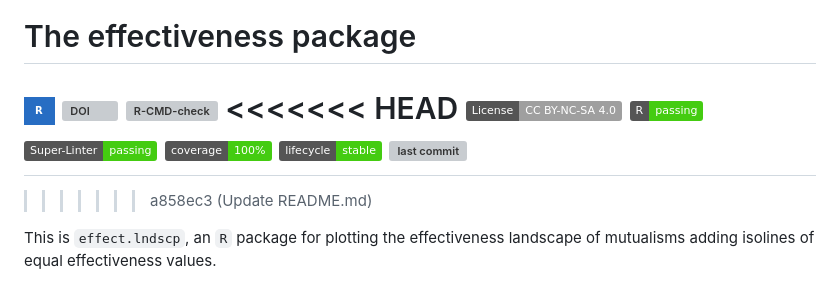
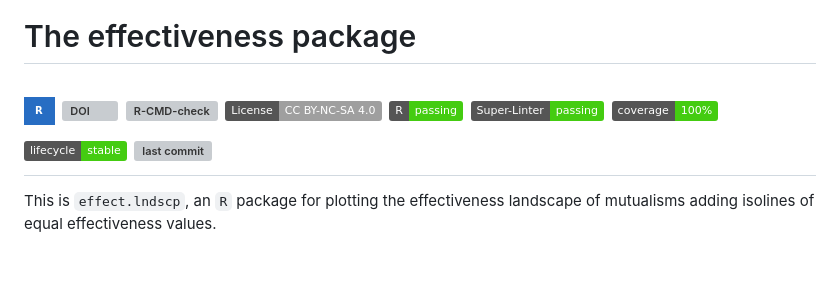
Before and after one commit to pedroj/effectiveness_pckg, a Markdown page: README.md, the part around the change. Drawn GitHub-style; badges without logos; blank space fills up the shorter version; grey boxes are pictures that could not be loaded.

Commit message:
Update README.md to remove duplicate badges
Removed duplicate badges and cleaned up README.

```diff
--- a/README.md
+++ b/README.md
@@ -5,7 +5,6 @@ The effectiveness package
 ![R](https://img.shields.io/badge/r-%23276DC3.svg?style=for-the-badge&logo=r&logoColor=white)
 [![DOI](https://zenodo.org/badge/DOI/10.5281/zenodo.376763.svg)](https://doi.org/10.5281/zenodo.376763)
 [![R-CMD-check](https://github.com/pedroj/effectiveness_pckg/actions/workflows/r.yml/badge.svg)](https://github.com/pedroj/effectiveness_pckg/actions/workflows/r.yml)
-<<<<<<< HEAD
 [![License: CC BY-NC-SA 4.0](https://img.shields.io/badge/License-CC_BY--NC--SA_4.0-lightgrey.svg)](https://creativecommons.org/licenses/by-nc-sa/4.0/)
 [![R](https://img.shields.io/badge/R-passing-brightgreen)](https://github.com/pedroj/FRUBASE/actions/workflows/r.yml)
 [![Super-Linter](https://img.shields.io/badge/Super--Linter-passing-brightgreen)](https://github.com/pedroj/FRUBASE/actions/workflows/superlinter.yml)
@@ -13,9 +12,6 @@ The effectiveness package
 [![lifecycle](https://img.shields.io/badge/lifecycle-stable-brightgreen)](https://lifecycle.r-lib.org/articles/stages.html)
 [![last commit](https://img.shields.io/github/last-commit/pedroj/FRUBASE)](https://github.com/pedroj/FRUBASE/commits/main)
 =======
-
->>>>>>> a858ec3 (Update README.md)
-
 This is `effect.lndscp`, an `R` package for plotting the effectiveness landscape of mutualisms adding isolines of equal effectiveness values.
 
 Effectiveness landscapes are the two-dimensional representation of the possible combinations of the quantity and the quality of mutualistic services (seed dispersal, pollination) and with elevational contours representing isoclines of effectiveness. These representations can be 2D bivariate plots of multiplicative effects of any of the seed dispersal (SDE) or pollination (PE) effectiveness components.
```
